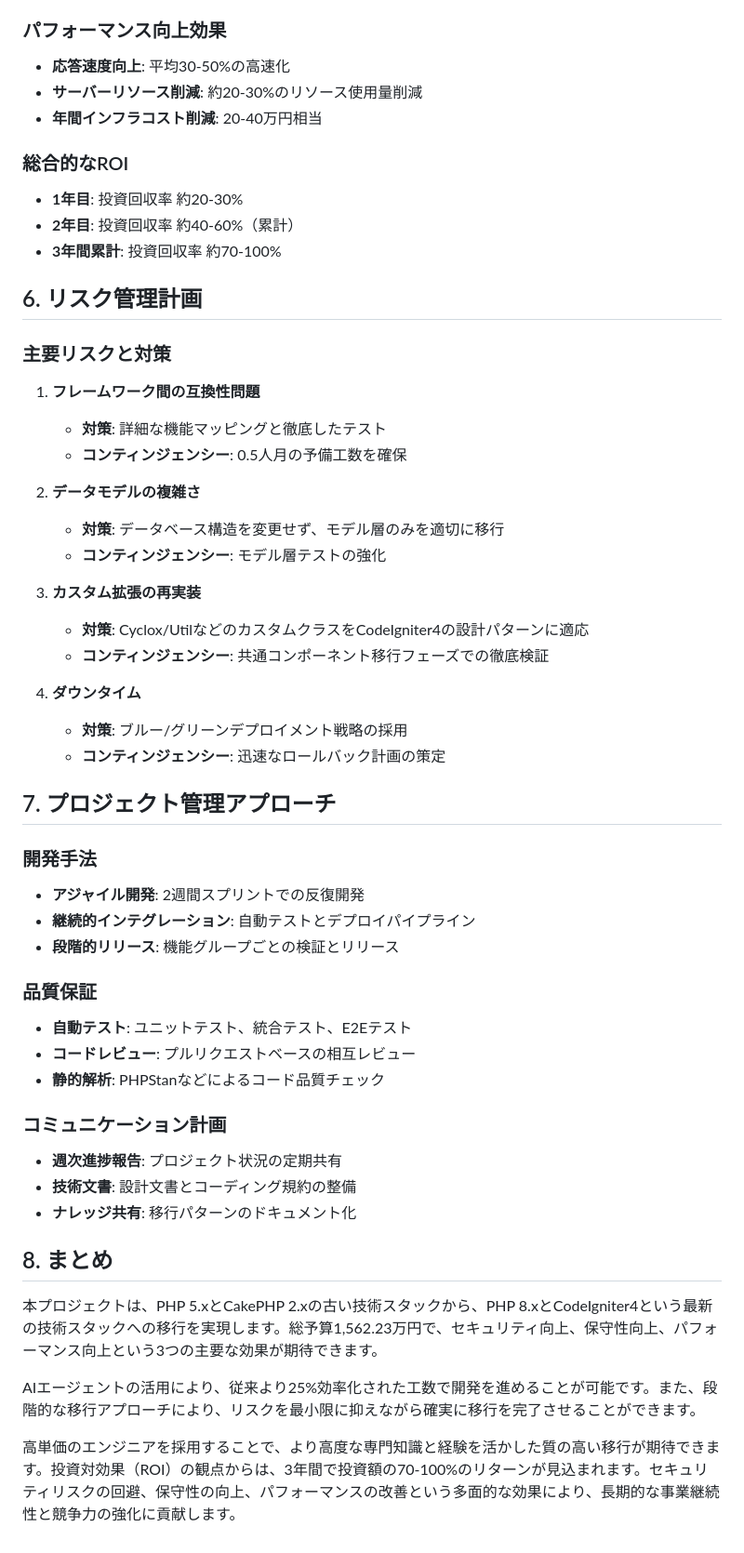
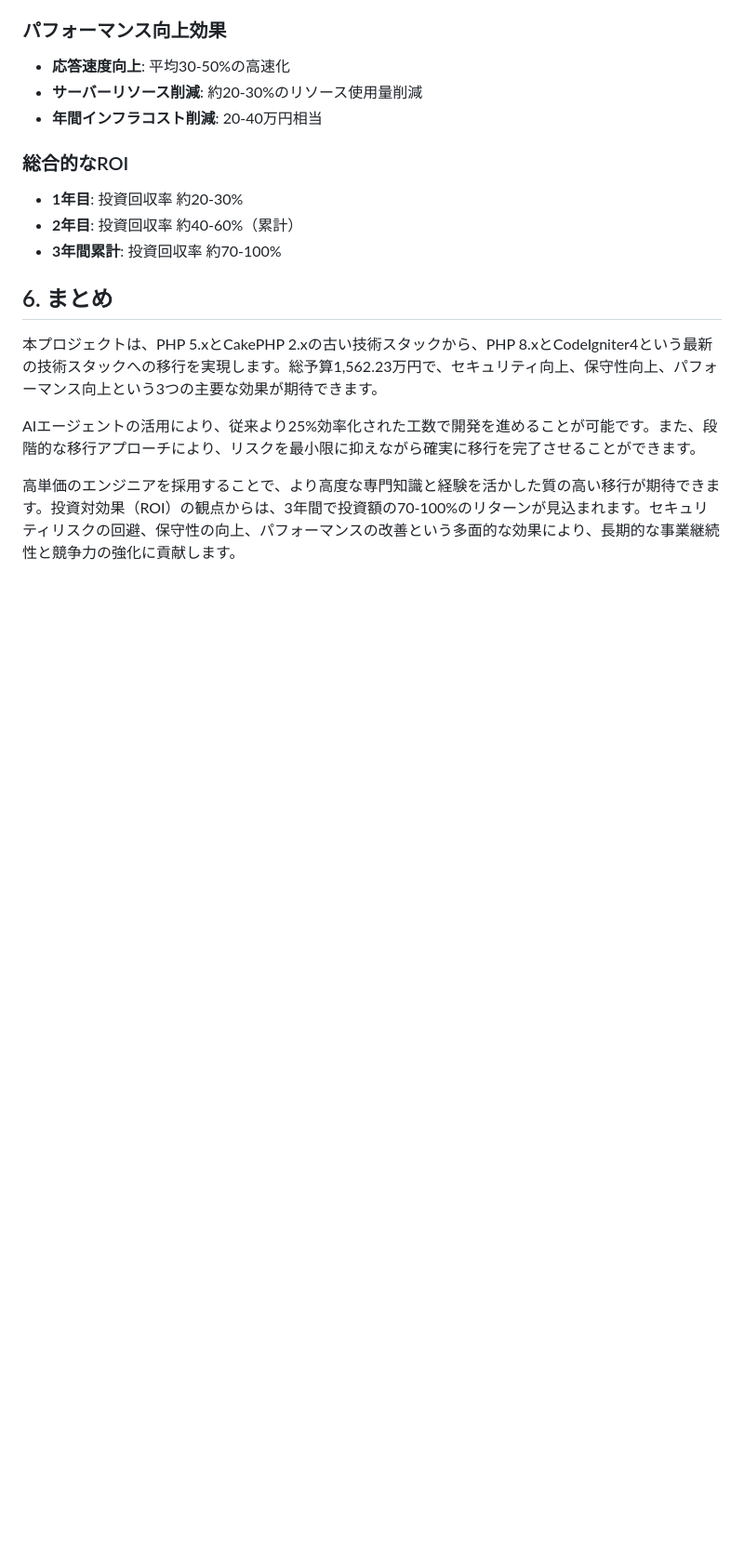
Before and after one commit to cyclox-dev/cyclox2web, a Markdown page: doc/update_plan/budget_estimation_high.md, the part around the change. Shown: that part at 93% size. GitHub-like rendering; blank space fills up the shorter version.

```diff
--- a/doc/update_plan/budget_estimation_high.md
+++ b/doc/update_plan/budget_estimation_high.md
@@ -122,43 +122,8 @@
 - **2年目**: 投資回収率 約40-60%（累計）
 - **3年間累計**: 投資回収率 約70-100%
 
-## 6. リスク管理計画
 
-### 主要リスクと対策
-1. **フレームワーク間の互換性問題**
-   - **対策**: 詳細な機能マッピングと徹底したテスト
-   - **コンティンジェンシー**: 0.5人月の予備工数を確保
-
-2. **データモデルの複雑さ**
-   - **対策**: データベース構造を変更せず、モデル層のみを適切に移行
-   - **コンティンジェンシー**: モデル層テストの強化
-
-3. **カスタム拡張の再実装**
-   - **対策**: Cyclox/UtilなどのカスタムクラスをCodeIgniter4の設計パターンに適応
-   - **コンティンジェンシー**: 共通コンポーネント移行フェーズでの徹底検証
-
-4. **ダウンタイム**
-   - **対策**: ブルー/グリーンデプロイメント戦略の採用
-   - **コンティンジェンシー**: 迅速なロールバック計画の策定
-
-## 7. プロジェクト管理アプローチ
-
-### 開発手法
-- **アジャイル開発**: 2週間スプリントでの反復開発
-- **継続的インテグレーション**: 自動テストとデプロイパイプライン
-- **段階的リリース**: 機能グループごとの検証とリリース
-
-### 品質保証
-- **自動テスト**: ユニットテスト、統合テスト、E2Eテスト
-- **コードレビュー**: プルリクエストベースの相互レビュー
-- **静的解析**: PHPStanなどによるコード品質チェック
-
-### コミュニケーション計画
-- **週次進捗報告**: プロジェクト状況の定期共有
-- **技術文書**: 設計文書とコーディング規約の整備
-- **ナレッジ共有**: 移行パターンのドキュメント化
-
-## 8. まとめ
+## 6. まとめ
 
 本プロジェクトは、PHP 5.xとCakePHP 2.xの古い技術スタックから、PHP 8.xとCodeIgniter4という最新の技術スタックへの移行を実現します。総予算1,562.23万円で、セキュリティ向上、保守性向上、パフォーマンス向上という3つの主要な効果が期待できます。
 
```
